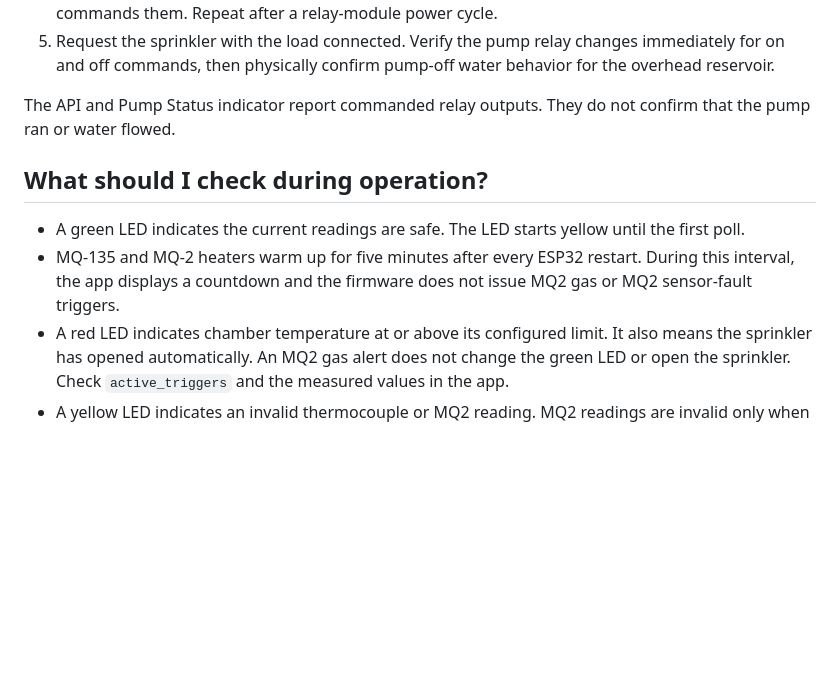
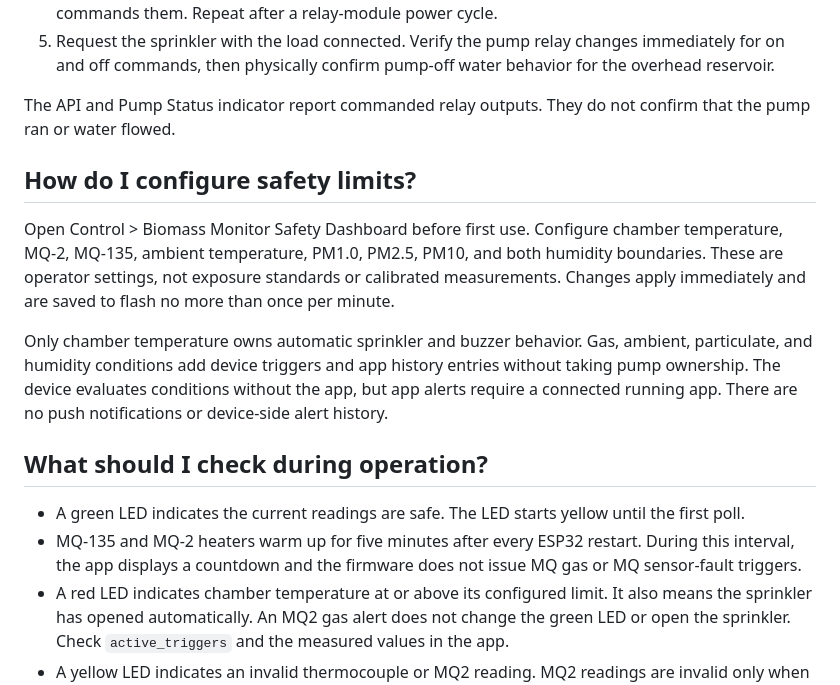
Before and after one commit to Adamskiee/esp32-biomass-monitor, a Markdown page: docs/operations-guide.md, the part around the change. Drawn GitHub-style; blank space fills up the shorter version.

Commit message:
docs: document configurable sensor safety controls

```diff
--- a/docs/operations-guide.md
+++ b/docs/operations-guide.md
@@ -37,13 +37,27 @@ password.
 The API and Pump Status indicator report commanded relay outputs. They do not
 confirm that the pump ran or water flowed.
 
+## How do I configure safety limits?
+
+Open Control > Biomass Monitor Safety Dashboard before first use. Configure
+chamber temperature, MQ-2, MQ-135, ambient temperature, PM1.0, PM2.5, PM10,
+and both humidity boundaries. These are operator settings, not exposure
+standards or calibrated measurements. Changes apply immediately and are saved
+to flash no more than once per minute.
+
+Only chamber temperature owns automatic sprinkler and buzzer behavior. Gas,
+ambient, particulate, and humidity conditions add device triggers and app
+history entries without taking pump ownership. The device evaluates conditions
+without the app, but app alerts require a connected running app. There are no
+push notifications or device-side alert history.
+
 ## What should I check during operation?
 
 - A green LED indicates the current readings are safe. The LED starts yellow
   until the first poll.
 - MQ-135 and MQ-2 heaters warm up for five minutes after every ESP32 restart.
   During this interval, the app displays a countdown and the firmware does not
-  issue MQ2 gas or MQ2 sensor-fault triggers.
+  issue MQ gas or MQ sensor-fault triggers.
 - A red LED indicates chamber temperature at or above its configured limit.
   It also means the sprinkler has opened automatically. An MQ2 gas alert does
   not change the green LED or open the sprinkler. Check `active_triggers` and
```
Also changed, not shown: docs/agent-context/requirements.md (+7 -5 lines).
